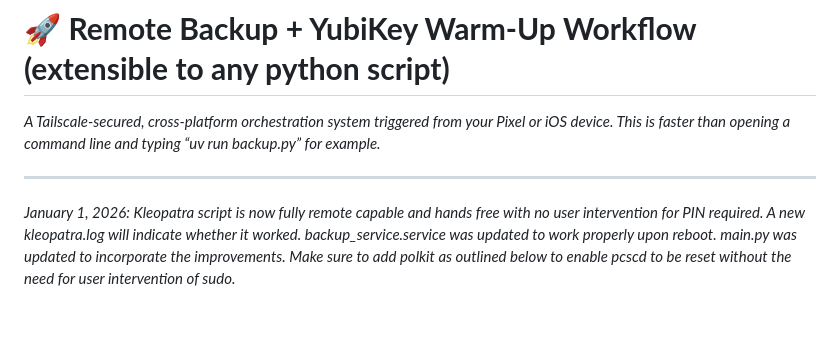
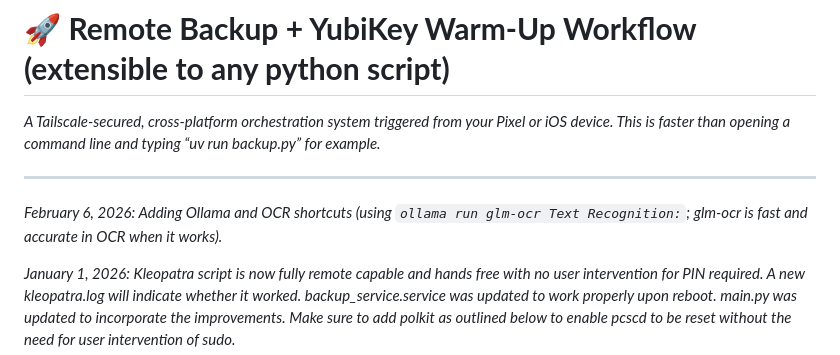
Before and after one commit to frasertajima/tailscale_shortcuts, a Markdown page: readme.md, the part around the change. Drawn GitHub-style; blank space fills up the shorter version.

Commit message:
Add updates for Ollama and OCR shortcuts
Updated readme with new features and improvements.

```diff
--- a/readme.md
+++ b/readme.md
@@ -4,6 +4,7 @@
 _A Tailscale‑secured, cross‑platform orchestration system triggered from your Pixel or iOS device. This is faster than opening a command line and typing “uv run backup.py” for example._
 
 ---
+_February 6, 2026: Adding Ollama and OCR shortcuts (using `ollama run glm-ocr Text Recognition:`; glm-ocr is fast and accurate in OCR when it works)._
 
 _January 1, 2026: Kleopatra script is now fully remote capable and hands free with no user intervention for PIN required. A new kleopatra.log will indicate whether it worked. backup_service.service was updated to work properly upon reboot. main.py was updated to incorporate the improvements. Make sure to add polkit as outlined below to enable pcscd to be reset without the need for user intervention of sudo._
 
```
